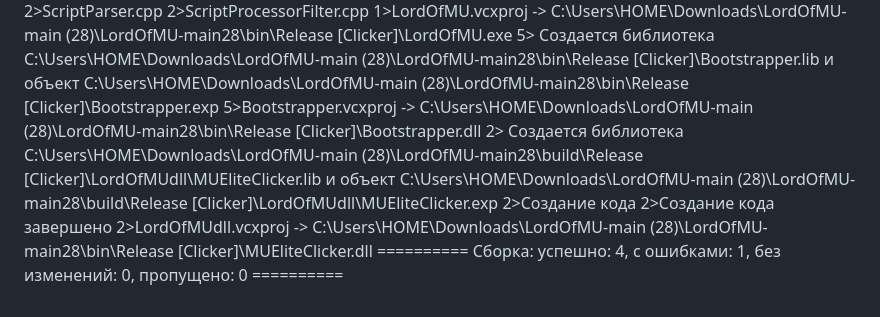
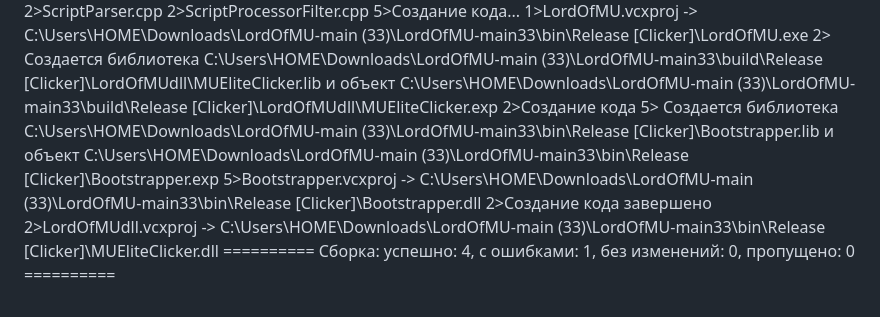
Before and after one commit to MamaSpalil/LordOfMU, a Markdown page: errorslogfile.md, the part around one of its changes. Rendered like a GitHub page.

```diff
--- a/errorslogfile.md
+++ b/errorslogfile.md
@@ -86,11 +111,12 @@
 2>ScriptCommands.cpp
 2>ScriptParser.cpp
 2>ScriptProcessorFilter.cpp
-1>LordOfMU.vcxproj -> C:\Users\HOME\Downloads\LordOfMU-main (28)\LordOfMU-main28\bin\Release [Clicker]\LordOfMU.exe
-5>   Создается библиотека C:\Users\HOME\Downloads\LordOfMU-main (28)\LordOfMU-main28\\bin\Release [Clicker]\Bootstrapper.lib и объект C:\Users\HOME\Downloads\LordOfMU-main (28)\LordOfMU-main28\\bin\Release [Clicker]\Bootstrapper.exp
-5>Bootstrapper.vcxproj -> C:\Users\HOME\Downloads\LordOfMU-main (28)\LordOfMU-main28\bin\Release [Clicker]\Bootstrapper.dll
-2>   Создается библиотека C:\Users\HOME\Downloads\LordOfMU-main (28)\LordOfMU-main28\\build\Release [Clicker]\LordOfMUdll\MUEliteClicker.lib и объект C:\Users\HOME\Downloads\LordOfMU-main (28)\LordOfMU-main28\\build\Release [Clicker]\LordOfMUdll\MUEliteClicker.exp
+5>Создание кода...
+1>LordOfMU.vcxproj -> C:\Users\HOME\Downloads\LordOfMU-main (33)\LordOfMU-main33\bin\Release [Clicker]\LordOfMU.exe
+2>   Создается библиотека C:\Users\HOME\Downloads\LordOfMU-main (33)\LordOfMU-main33\\build\Release [Clicker]\LordOfMUdll\MUEliteClicker.lib и объект C:\Users\HOME\Downloads\LordOfMU-main (33)\LordOfMU-main33\\build\Release [Clicker]\LordOfMUdll\MUEliteClicker.exp
 2>Создание кода
+5>   Создается библиотека C:\Users\HOME\Downloads\LordOfMU-main (33)\LordOfMU-main33\\bin\Release [Clicker]\Bootstrapper.lib и объект C:\Users\HOME\Downloads\LordOfMU-main (33)\LordOfMU-main33\\bin\Release [Clicker]\Bootstrapper.exp
+5>Bootstrapper.vcxproj -> C:\Users\HOME\Downloads\LordOfMU-main (33)\LordOfMU-main33\bin\Release [Clicker]\Bootstrapper.dll
 2>Создание кода завершено
-2>LordOfMUdll.vcxproj -> C:\Users\HOME\Downloads\LordOfMU-main (28)\LordOfMU-main28\bin\Release [Clicker]\MUEliteClicker.dll
+2>LordOfMUdll.vcxproj -> C:\Users\HOME\Downloads\LordOfMU-main (33)\LordOfMU-main33\bin\Release [Clicker]\MUEliteClicker.dll
 ========== Сборка: успешно: 4, с ошибками: 1, без изменений: 0, пропущено: 0 ==========
```
Also changed, not shown: other parts of errorslogfile.md (+50 -25 lines).
